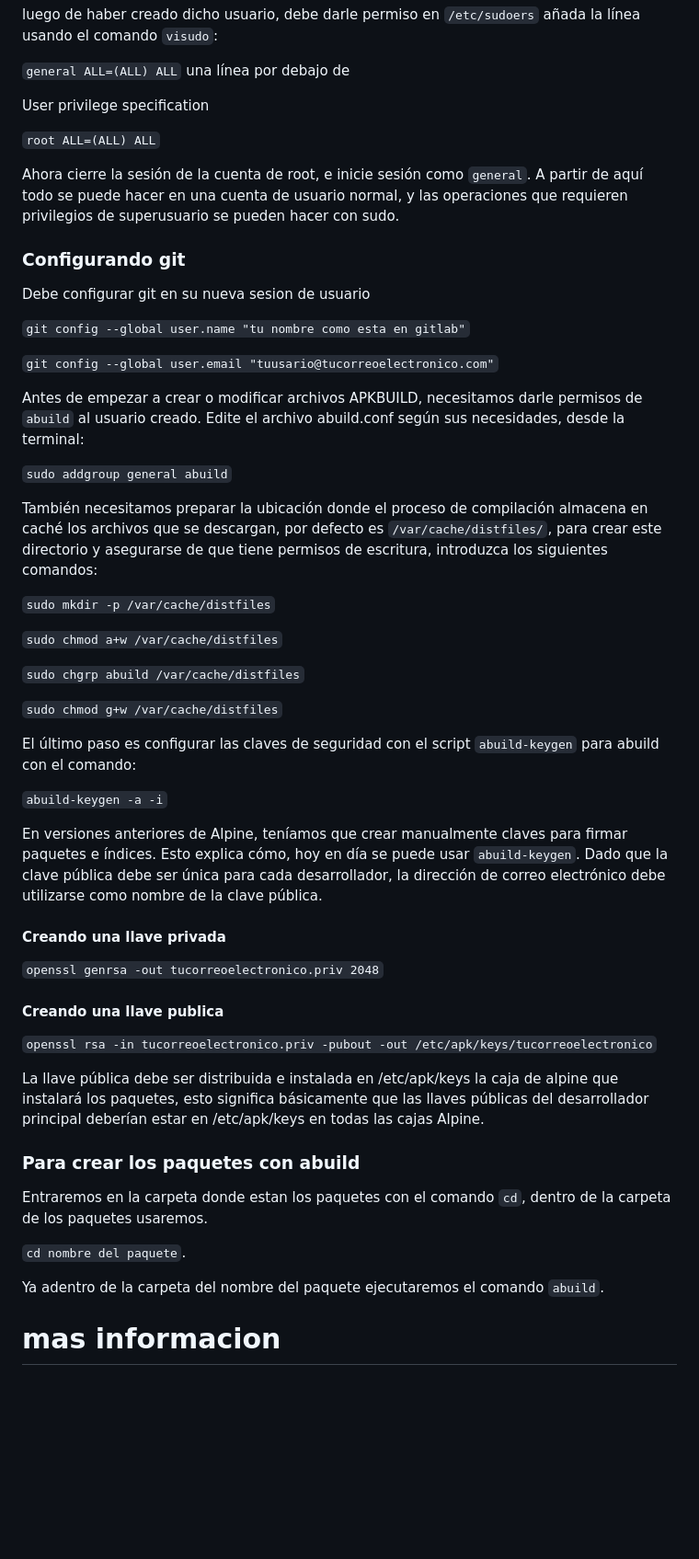
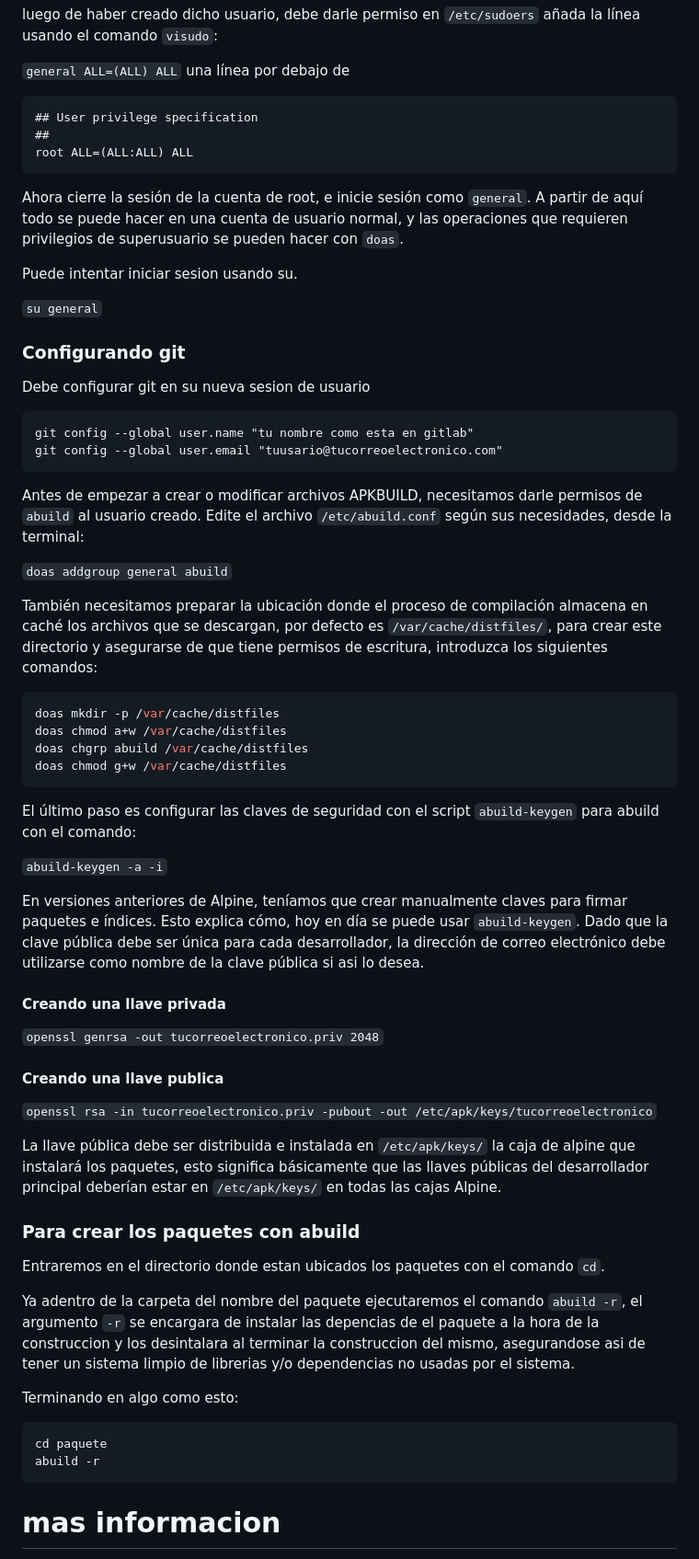
Before and after one commit to venenux/alpine-espanol, a Markdown page: recetas/alpine-recetas-hacer-paquetes-alpine-localmente.md, the part around one of its changes. Shown at 92% size. Drawn GitHub-style; blank space fills up the shorter version.

Commit message:
Actualzada la guia
Removido por completo el uso de sudo(reemplazado por doas).
Acomodada la guia para tener una mejor lectura.

````diff
--- a/recetas/alpine-recetas-hacer-paquetes-alpine-localmente.md
+++ b/recetas/alpine-recetas-hacer-paquetes-alpine-localmente.md
@@ -22,43 +21,48 @@ añada la línea usando el comando `visudo`:
 
 `general ALL=(ALL) ALL` una línea por debajo de
 
-User privilege specification
+```
+## User privilege specification
+##
+root ALL=(ALL:ALL) ALL
+```
 
-``root ALL=(ALL) ALL``
+Ahora cierre la sesión de la cuenta de root, e inicie sesión como `general`. A partir de aquí todo se puede hacer en una cuenta de usuario normal, y las operaciones que requieren privilegios de superusuario se pueden hacer con `doas`.
 
-Ahora cierre la sesión de la cuenta de root, e inicie sesión como `general`. A partir de aquí todo se puede hacer en una cuenta de usuario normal, y las operaciones que requieren privilegios de superusuario se pueden hacer con sudo.
+Puede intentar iniciar sesion usando su.
+
+`su general`
 
 ### Configurando git
-
 Debe configurar git en su nueva sesion de usuario
 
-`git config --global user.name "tu nombre como esta en gitlab"`
-
-`git config --global user.email "tuusario@tucorreoelectronico.com"`
+```
+git config --global user.name "tu nombre como esta en gitlab"
+git config --global user.email "tuusario@tucorreoelectronico.com"
+```
 
 Antes de empezar a crear o modificar archivos APKBUILD, necesitamos darle permisos de `abuild` al usuario creado.
-Edite el archivo abuild.conf según sus necesidades, desde la terminal:
+Edite el archivo `/etc/abuild.conf` según sus necesidades, desde la terminal:
 
-`sudo addgroup general abuild`
+`doas addgroup general abuild`
 
 También necesitamos preparar la ubicación donde el proceso de compilación almacena
 en caché los archivos que se descargan, por defecto es `/var/cache/distfiles/`, para crear este directorio y asegurarse de
 que tiene permisos de escritura, introduzca los siguientes comandos:
 
-`sudo mkdir -p /var/cache/distfiles`
-
-`sudo chmod a+w /var/cache/distfiles`
-
-`sudo chgrp abuild /var/cache/distfiles`
-
-`sudo chmod g+w /var/cache/distfiles`
+```bash
+doas mkdir -p /var/cache/distfiles
+doas chmod a+w /var/cache/distfiles
+doas chgrp abuild /var/cache/distfiles
+doas chmod g+w /var/cache/distfiles
+```
 
 El último paso es configurar las claves de seguridad con el script `abuild-keygen` para abuild con el comando:
 
 `abuild-keygen -a -i`
 
 En versiones anteriores de Alpine, teníamos que crear manualmente claves para firmar paquetes e índices. Esto explica cómo, hoy en día se puede usar `abuild-keygen`.
-Dado que la clave pública debe ser única para cada desarrollador, la dirección de correo electrónico debe utilizarse como nombre de la clave pública.
+Dado que la clave pública debe ser única para cada desarrollador, la dirección de correo electrónico debe utilizarse como nombre de la clave pública si asi lo desea.
 
 #### Creando una llave privada
 
@@ -68,18 +72,21 @@ Dado que la clave pública debe ser única para cada desarrollador, la direcció
 
 `openssl rsa -in tucorreoelectronico.priv -pubout -out /etc/apk/keys/tucorreoelectronico`
 
-La llave pública debe ser distribuida e instalada en /etc/apk/keys la caja de alpine
+La llave pública debe ser distribuida e instalada en `/etc/apk/keys/` la caja de alpine
 que instalará los paquetes, esto significa básicamente que las llaves públicas del desarrollador principal
-deberían estar en /etc/apk/keys en todas las cajas Alpine.
+deberían estar en `/etc/apk/keys/` en todas las cajas Alpine.
 
 ### Para crear los paquetes con abuild
 
-Entraremos en la carpeta donde estan los paquetes con el comando `cd`,
-dentro de la carpeta de los paquetes usaremos.
+Entraremos en el directorio donde estan ubicados los paquetes con el comando `cd`.
 
-`cd nombre del paquete`.
+Ya adentro de la carpeta del nombre del paquete ejecutaremos el comando `abuild -r`, el argumento `-r` se encargara de instalar las depencias de el paquete a la hora de la construccion y los desintalara al terminar la construccion del mismo, asegurandose asi de tener un sistema limpio de librerias y/o dependencias no usadas por el sistema.
 
-Ya adentro de la carpeta del nombre del paquete ejecutaremos el comando `abuild`.
+Terminando en algo como esto:
+```bash
+cd paquete
+abuild -r
+```
 
 # mas informacion
 
````
Also changed, not shown: other parts of recetas/alpine-recetas-hacer-paquetes-alpine-localmente.md (+0 -1 lines).
